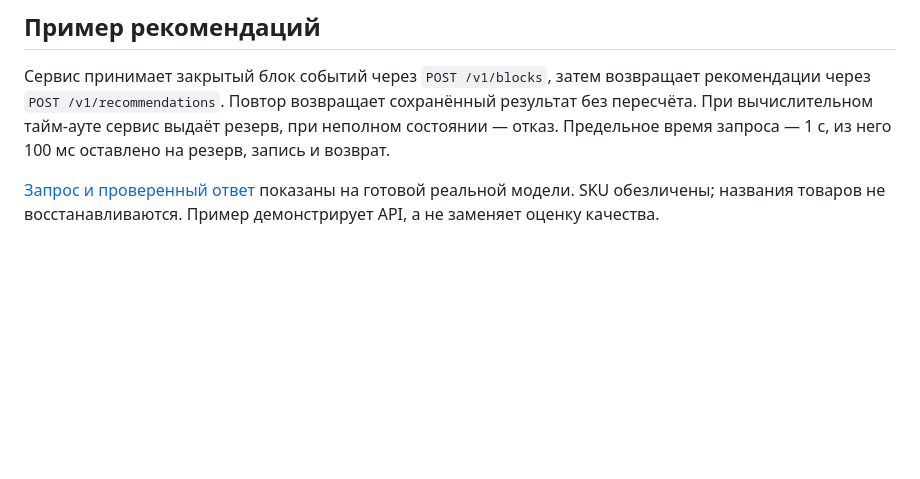
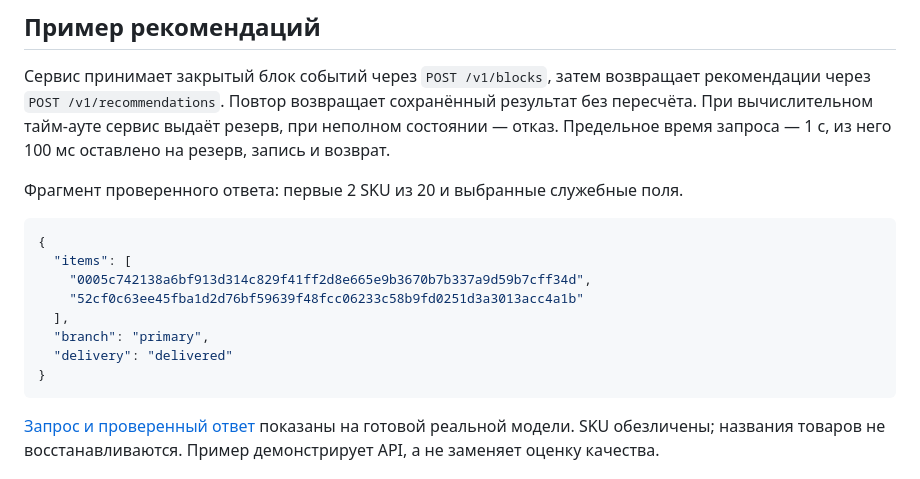
Before and after one commit to ykutovaya/RecSys-Coveo, a Markdown page: README.ru.md, the part around the change. GitHub-like rendering; blank space fills up the shorter version.

````diff
--- a/README.ru.md
+++ b/README.ru.md
@@ -144,6 +144,19 @@ CSV и обученная модель в Git не распространяют
 без пересчёта. При вычислительном тайм-ауте сервис выдаёт резерв, при неполном состоянии — отказ.
 Предельное время запроса — 1 с, из него 100 мс оставлено на резерв, запись и возврат.
 
+Фрагмент проверенного ответа: первые 2 SKU из 20 и выбранные служебные поля.
+
+```json
+{
+  "items": [
+    "0005c742138a6bf913d314c829f41ff2d8e665e9b3670b7b337a9d59b7cff34d",
+    "52cf0c63ee45fba1d2d76bf59639f48fcc06233c58b9fd0251d3a3013acc4a1b"
+  ],
+  "branch": "primary",
+  "delivery": "delivered"
+}
+```
+
 [Запрос и проверенный ответ](/documents/reproduction.md#локальная-демонстрация)
 показаны на готовой реальной модели. SKU обезличены; названия товаров не
 восстанавливаются. Пример демонстрирует API, а не заменяет оценку качества.
````
Also changed, not shown: README.md (+13 -0 lines).
